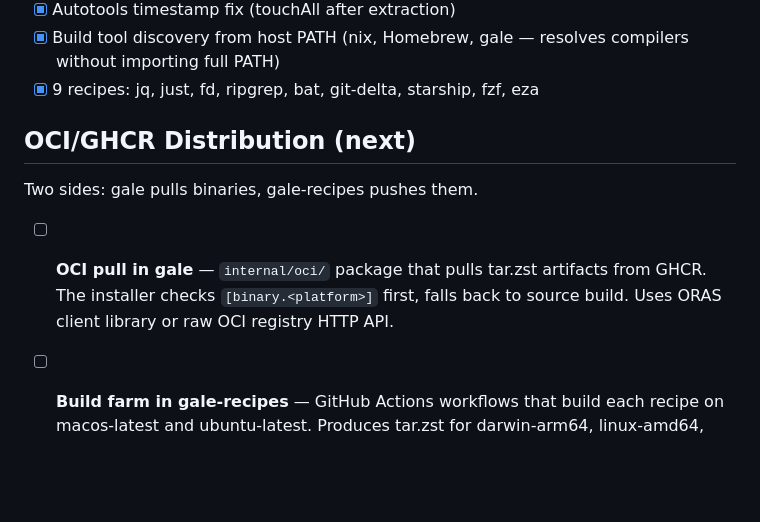
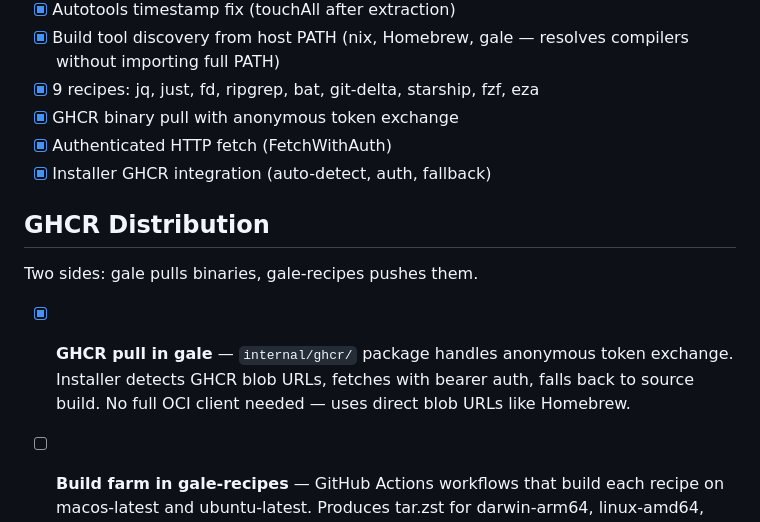
Before and after one commit to kelp/gale, a Markdown page: TODO.md, the part around the change. Rendered like a GitHub page; blank space fills up the shorter version.

Commit message:
Update docs for GHCR pull support

```diff
--- a/TODO.md
+++ b/TODO.md
@@ -33,15 +33,19 @@
   gale — resolves compilers without importing full PATH)
 - [x] 9 recipes: jq, just, fd, ripgrep, bat, git-delta,
   starship, fzf, eza
+- [x] GHCR binary pull with anonymous token exchange
+- [x] Authenticated HTTP fetch (FetchWithAuth)
+- [x] Installer GHCR integration (auto-detect, auth, fallback)
 
-## OCI/GHCR Distribution (next)
+## GHCR Distribution
 
 Two sides: gale pulls binaries, gale-recipes pushes them.
 
-- [ ] **OCI pull in gale** — `internal/oci/` package that
-  pulls tar.zst artifacts from GHCR. The installer checks
-  `[binary.<platform>]` first, falls back to source build.
-  Uses ORAS client library or raw OCI registry HTTP API.
+- [x] **GHCR pull in gale** — `internal/ghcr/` package
+  handles anonymous token exchange. Installer detects
+  GHCR blob URLs, fetches with bearer auth, falls back
+  to source build. No full OCI client needed — uses
+  direct blob URLs like Homebrew.
 
 - [ ] **Build farm in gale-recipes** — GitHub Actions
   workflows that build each recipe on macos-latest and
```
Also changed, not shown: CLAUDE.md (+1 -0 lines).
